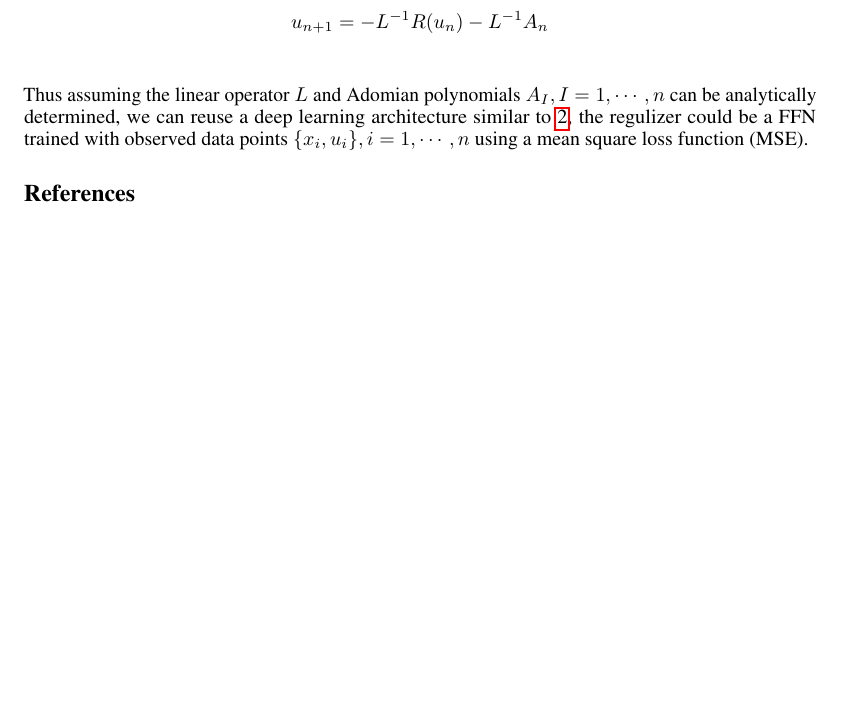
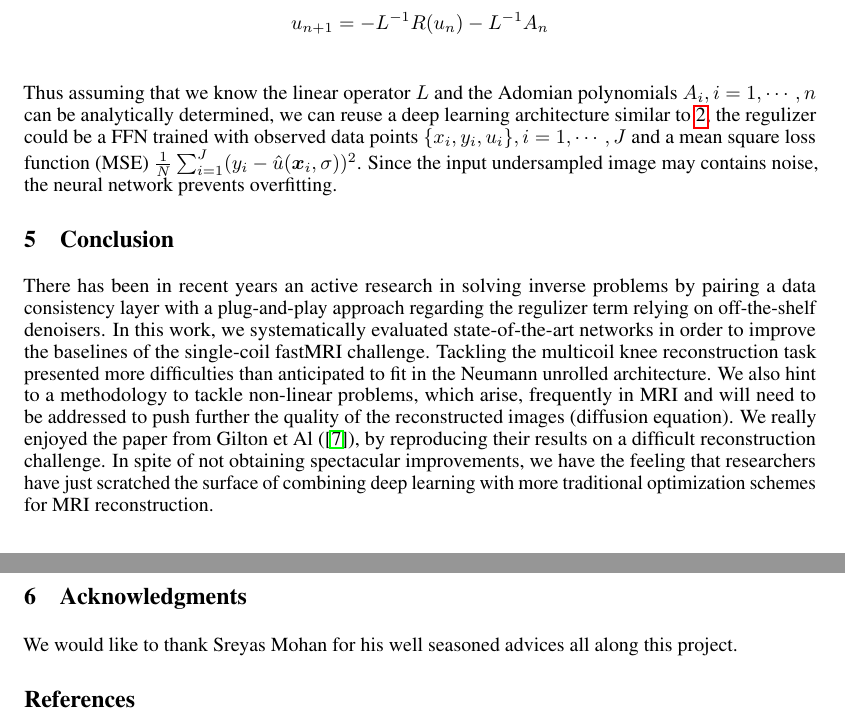
Before and after one commit to ygrepo/DS-GA-1013-Project, a LaTeX paper (docs/main.tex): part of page 6 of 7 before the commit and two parts of pages 6 and 7 of 7 after it, the two joined at a grey line, cut so that both start at the same text, the shorter picture padded with empty space. Compiled offline with pdfLaTeX.

Commit message:
Main report

```diff
--- a/docs/main.tex
+++ b/docs/main.tex
@@ -315,7 +315,14 @@ With a suitable $u_0$ we obtain
 	u_{n+1} 		&=  -L^{-1} R(u_n) - L^{-1} A_n \\
 \end{align*}
 
-Thus assuming the linear operator $L$ and  Adomian polynomials $A_I, I=1,\cdots,n$ can be analytically determined, we can reuse a deep learning architecture similar to \ref{fig:nn_architecture}, the regulizer could be a FFN trained with observed data points $\{x_i,u_i\}, i=1,\cdots,n$ using a mean square loss function (MSE).
+Thus assuming that we know the linear operator $L$ and  the Adomian polynomials $A_i, i=1,\cdots,n$ can be analytically determined, we can reuse a deep learning architecture similar to \ref{fig:nn_architecture}, the regulizer could be a FFN trained with observed data points $\{x_i, y_i, u_i\}, i=1,\cdots,J$ and a mean square loss function (MSE) $\frac{1}{N} \sum_{i=1}^J (y_i - \hat{u}(\vect{x}_i, \sigma))^2$. Since the input undersampled image may contains noise, the neural network prevents overfitting.
+
+\section{Conclusion}
+There has been in recent years an active research in solving inverse problems by pairing a data consistency layer with a plug-and-play approach regarding the regulizer term relying on off-the-shelf denoisers. In this work, we systematically evaluated state-of-the-art networks in order to improve the baselines of the single-coil fastMRI challenge. Tackling the multicoil knee reconstruction task presented more difficulties than anticipated to fit in the Neumann unrolled architecture. We also hint to a methodology to tackle non-linear problems, which arise, frequently in MRI and will need to be addressed  to push further the quality of the reconstructed images (diffusion equation). We really enjoyed the paper from Gilton et Al (\cite{DBLP:journals/corr/abs-1901-03707}), by reproducing their results on a difficult reconstruction challenge. In spite of not obtaining spectacular improvements, we have the feeling that researchers have just scratched the surface of combining deep learning with more traditional optimization schemes for MRI reconstruction.
+
+\section{Acknowledgments}
+We would like to thank Sreyas Mohan for his well seasoned advices all along this project.
+
 \nocite{*}
 \bibliographystyle{plainnat}
 \bibliography{references}
```
Also changed, not shown: docs/main.tex (6 more changed lines).
